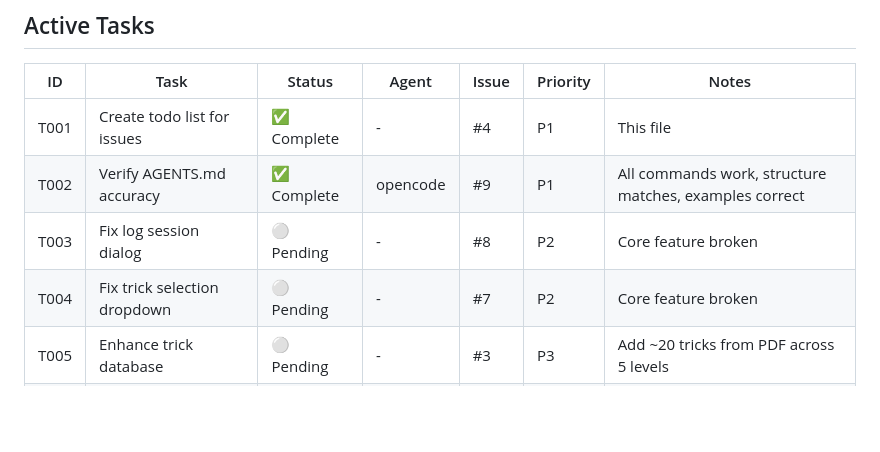
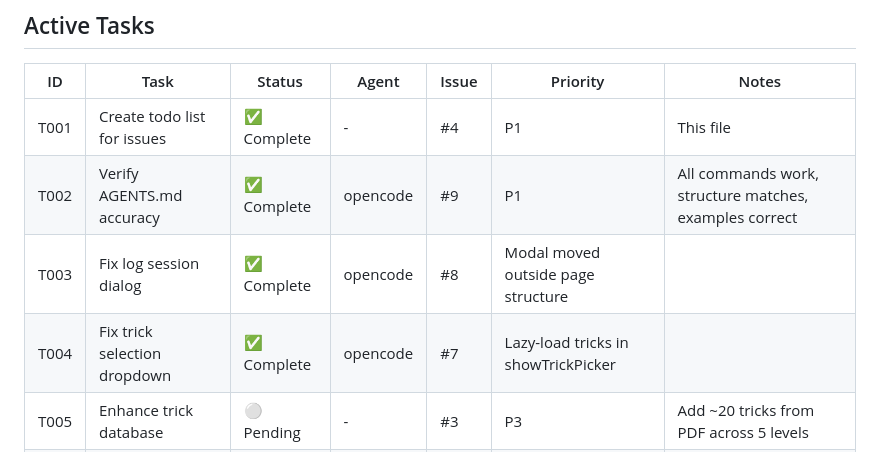
Before and after one commit to cori/flowchart, a Markdown page: TODO.md, the part around the change. Drawn GitHub-style; blank space fills up the shorter version.

Commit message:
Update TODO: T003 and T004 complete

```diff
--- a/TODO.md
+++ b/TODO.md
@@ -8,8 +8,8 @@
 |----|------|--------|-------|-------|----------|-------|
 | T001 | Create todo list for issues | ✅ Complete | - | #4 | P1 | This file |
 | T002 | Verify AGENTS.md accuracy | ✅ Complete | opencode | #9 | P1 | All commands work, structure matches, examples correct |
-| T003 | Fix log session dialog | ⚪ Pending | - | #8 | P2 | Core feature broken |
-| T004 | Fix trick selection dropdown | ⚪ Pending | - | #7 | P2 | Core feature broken |
+| T003 | Fix log session dialog | ✅ Complete | opencode | #8 | Modal moved outside page structure |
+| T004 | Fix trick selection dropdown | ✅ Complete | opencode | #7 | Lazy-load tricks in showTrickPicker |
 | T005 | Enhance trick database | ⚪ Pending | - | #3 | P3 | Add ~20 tricks from PDF across 5 levels |
 | T006 | Allow freetext in dropdowns | ⚪ Pending | - | #6 | P3 | Workaround for CRUD ops |
 | T007 | CRUD operations for dropdowns | ⚪ Pending | - | #5 | P4 | Nice-to-have for maintenance |
```
